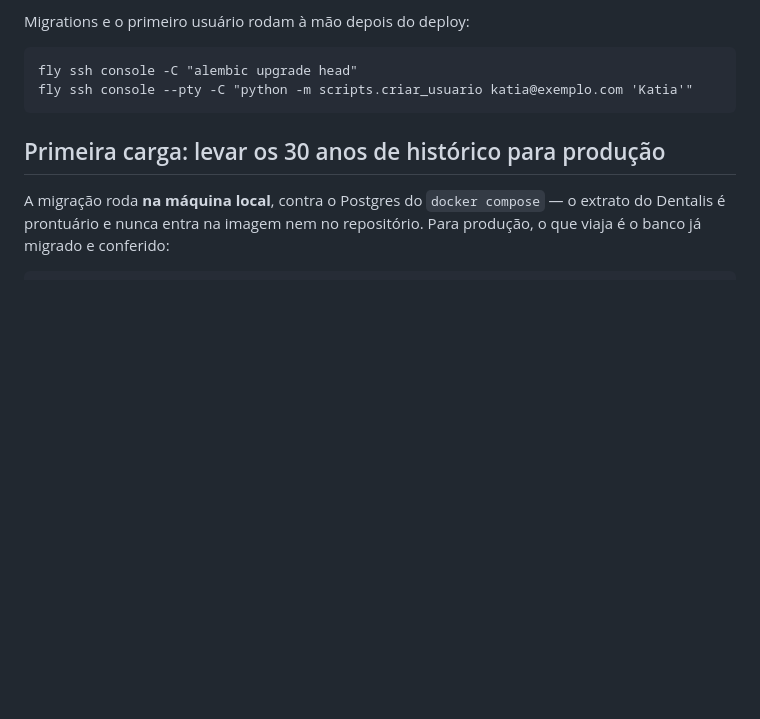
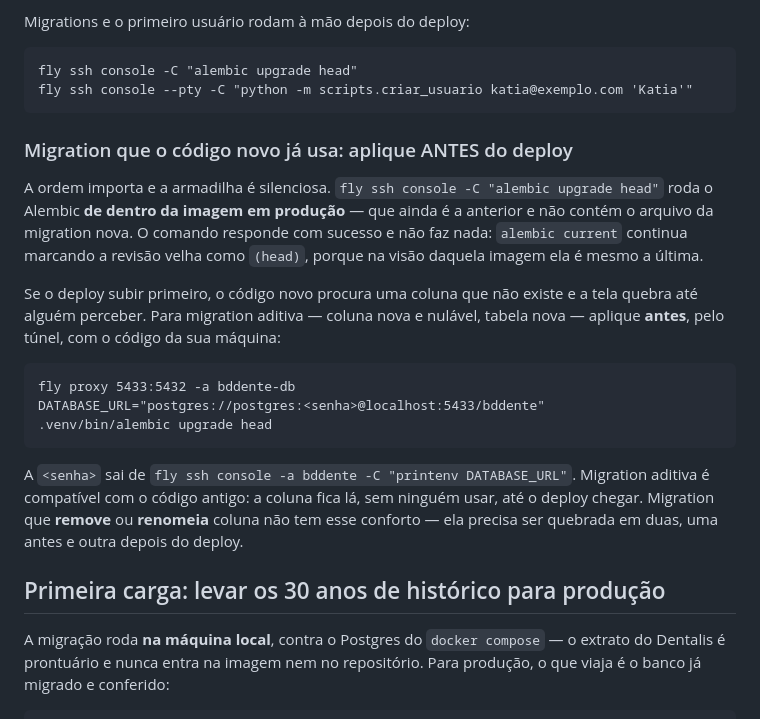
Before and after one commit to gacherubini/bbdente, a Markdown page: docs/OPERACAO.md, the part around the change. Rendered like a GitHub page; blank space fills up the shorter version.

Commit message:
docs: aplicar migration aditiva antes do deploy, pelo tunel
O 'fly ssh console -C alembic upgrade head' roda o Alembic de dentro da imagem
em producao, que ainda e a anterior e nao contem a migration nova. O comando
responde com sucesso e nao faz nada — 'alembic current' segue marcando a
revisao velha como (head), porque naquela imagem ela e mesmo a ultima.

Custou uma volta descobrir isso hoje, com a 0003. Fica registrado com o
procedimento pelo tunel, que usa o codigo da maquina local.

Co-Authored-By: Claude Opus 5 (1M context) <noreply@anthropic.com>
Claude-Session: https://claude.ai/code/session_014eeCm72pDM5882jt7eMyds

```diff
--- a/docs/OPERACAO.md
+++ b/docs/OPERACAO.md
@@ -60,6 +60,27 @@ Migrations e o primeiro usuário rodam à mão depois do deploy:
 
     fly ssh console -C "alembic upgrade head"
     fly ssh console --pty -C "python -m scripts.criar_usuario katia@exemplo.com 'Katia'"
+
+### Migration que o código novo já usa: aplique ANTES do deploy
+
+A ordem importa e a armadilha é silenciosa. `fly ssh console -C "alembic upgrade
+head"` roda o Alembic **de dentro da imagem em produção** — que ainda é a
+anterior e não contém o arquivo da migration nova. O comando responde com
+sucesso e não faz nada: `alembic current` continua marcando a revisão velha como
+`(head)`, porque na visão daquela imagem ela é mesmo a última.
+
+Se o deploy subir primeiro, o código novo procura uma coluna que não existe e a
+tela quebra até alguém perceber. Para migration aditiva — coluna nova e nulável,
+tabela nova — aplique **antes**, pelo túnel, com o código da sua máquina:
+
+    fly proxy 5433:5432 -a bddente-db
+    DATABASE_URL="postgres://postgres:<senha>@localhost:5433/bddente"         .venv/bin/alembic upgrade head
+
+A `<senha>` sai de `fly ssh console -a bddente -C "printenv DATABASE_URL"`.
+Migration aditiva é compatível com o código antigo: a coluna fica lá, sem ninguém
+usar, até o deploy chegar. Migration que **remove** ou **renomeia** coluna não
+tem esse conforto — ela precisa ser quebrada em duas, uma antes e outra depois do
+deploy.
 
 ## Primeira carga: levar os 30 anos de histórico para produção
 
```
